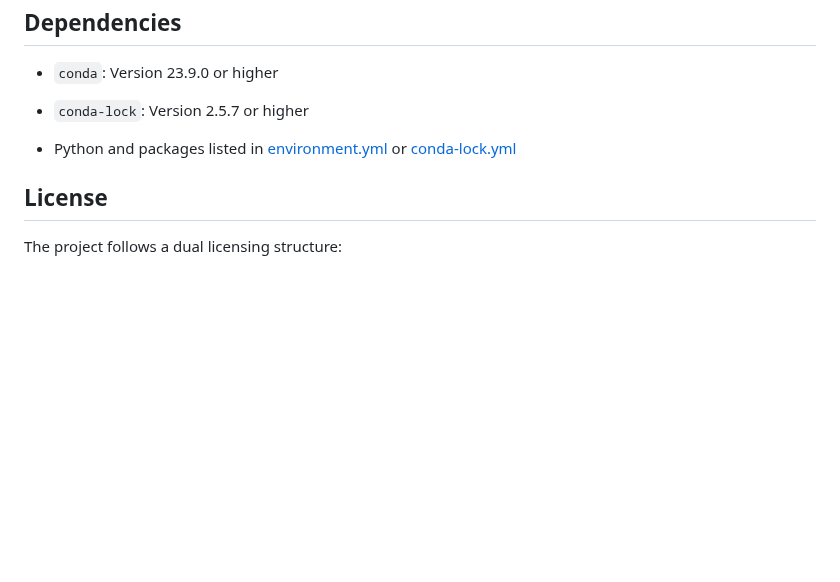
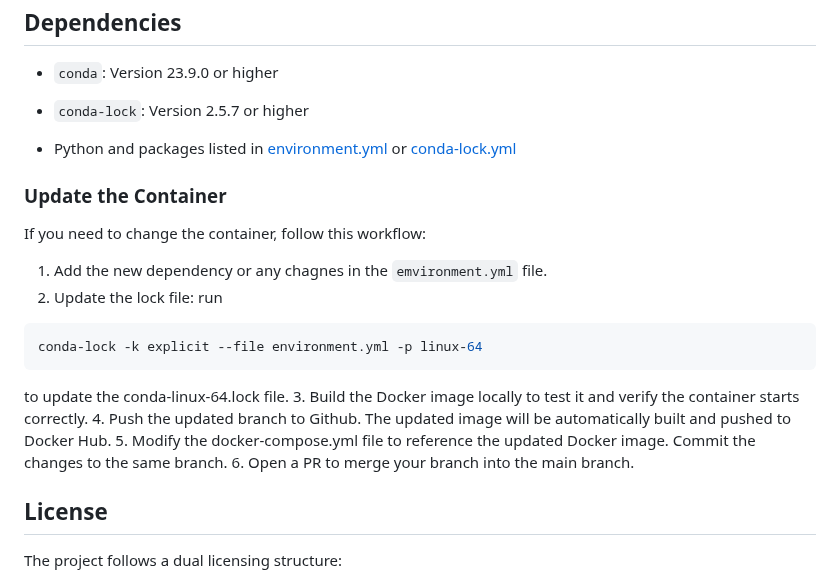
Before and after one commit to UBC-MDS/dsci-522-group-23, a Markdown page: README.md, the part around the change. GitHub-like rendering; blank space fills up the shorter version.

Commit message:
add the update container part

````diff
--- a/README.md
+++ b/README.md
@@ -97,6 +97,21 @@ Navigate to the notebook file [student_performance_predictor_report.ipynb](noteb
 
 - Python and packages listed in [environment.yml](environment.yml) or [conda-lock.yml](conda-lock.yml)
 
+### Update the Container
+If you need to change the container, follow this workflow:
+
+1. Add the new dependency or any chagnes in the `emvironment.yml` file.
+2. Update the lock file: run
+```bash
+conda-lock -k explicit --file environment.yml -p linux-64
+```
+to update the conda-linux-64.lock file.
+3. Build the Docker image locally to test it and verify the container starts correctly.
+4. Push the updated branch to Github. The updated image will be automatically built and pushed to Docker Hub.
+5. Modify the docker-compose.yml file to reference the updated Docker image. Commit the changes to the same branch.
+6. Open a PR to merge your branch into the main branch.
+
+
 ## License
 
 The project follows a dual licensing structure:
````
